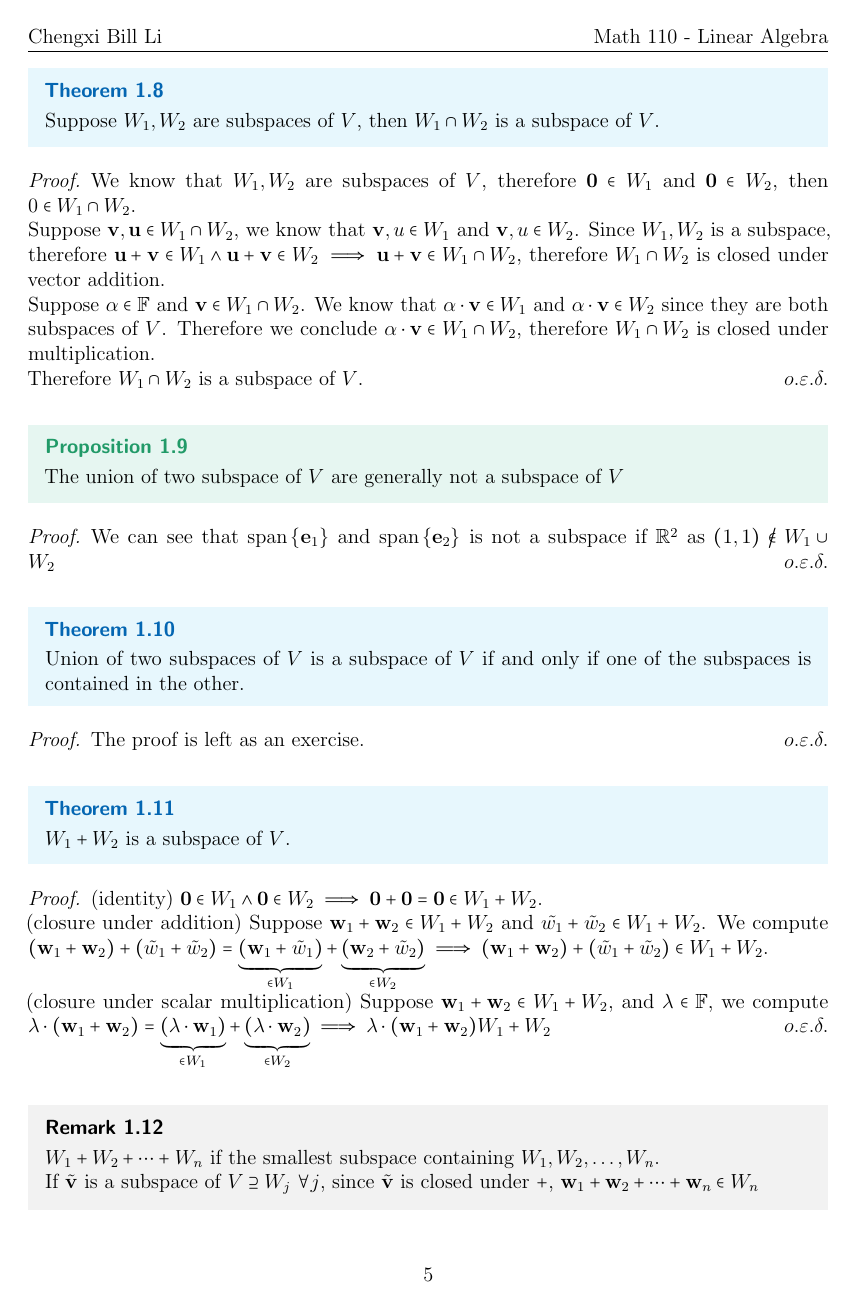
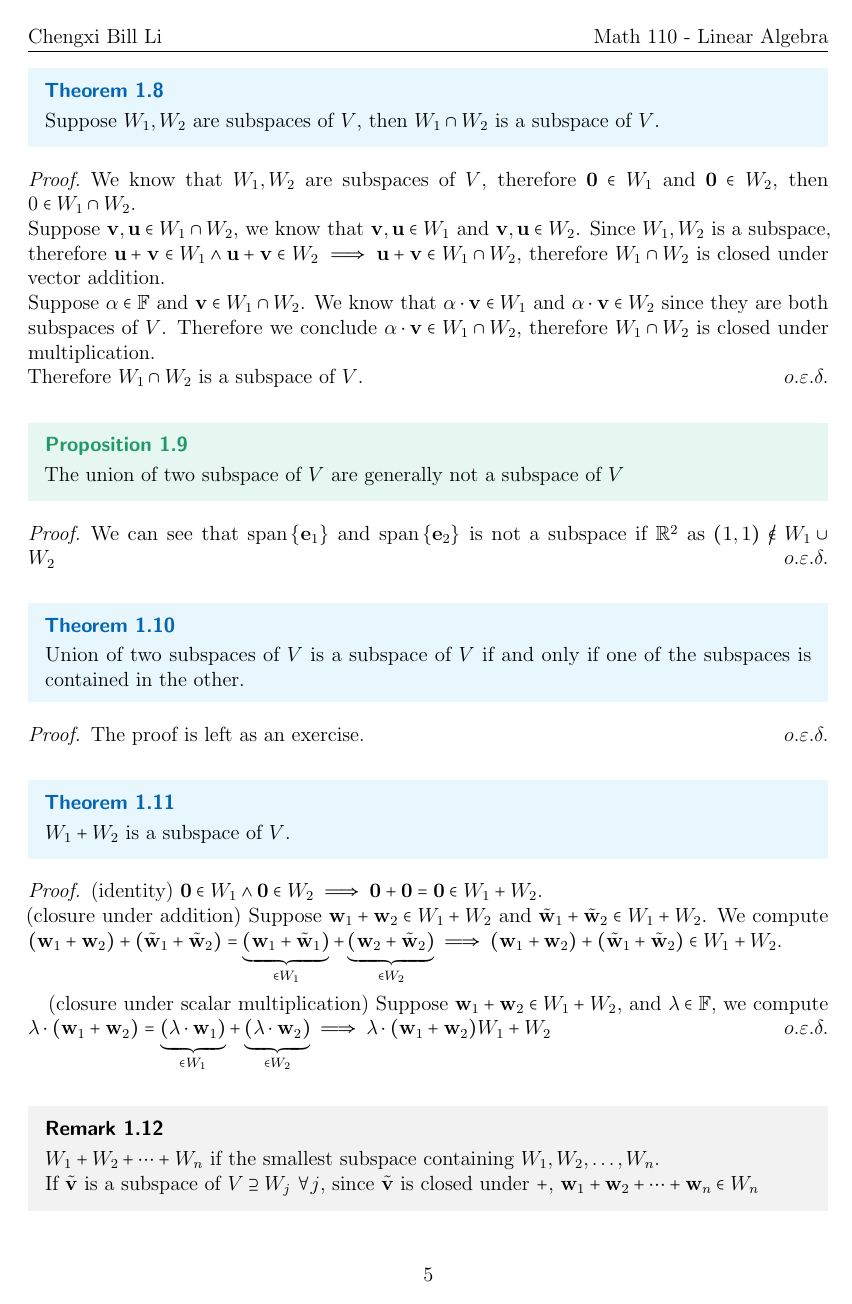
Before and after one commit to chengxil/MATH-110, a LaTeX document (main.tex, which reads chap1.tex, chap3.tex): page 5 of 48. The pictures show the PDF file main.pdf that the author committed with the source.

Commit message:
fixed vector notation on all the pages and small typos

```diff
--- a/chap1.tex
+++ b/chap1.tex
@@ -45,7 +45,7 @@ $\vec 0$ is unique
 \end{proof}
 Additive inverse ate unique, i.e., if $\vec v + \vec w = \vec 0$ and $\vec v + \vec w = 0$, then $\vec u = \vec w$.
 \begin{proof}
-    Suppose $\vec v + \vec w = \vec 0$ and $\vec v + \vec w = 0$, then
+    Suppose $\vec v + \vec w = \vec 0$ and $\vec v + \vec w = \vec 0$, then
     \[\vec w = \vec w + \vec 0 = \vec w + (\vec v + \vec u) = (\vec w + \vec v) + \vec u = \vec 0 + \vec u = \vec u\]
     A contradiction.
 \end{proof}
@@ -105,7 +105,7 @@ Since the operation in inherent from vector space $V$, we do not need to verify
 \end{theorem}
 \begin{proof}
     We know that $W_1,W_2$ are subspaces of $V$, therefore $\vec 0 \in W_1$ and $\vec 0 \in W_2$, then $0 \in W_1 \cap W_2$. \\
-    Suppose $\vec v,\vec u \in W_1 \cap W_2$, we know that $\vec v,u \in W_1$ and $\vec v,u \in W_2$. Since $W_1,W_2$ is a subspace, therefore $\vec u + \vec v \in W_1 \land \vec u + \vec v \in W_2 \implies \vec u + \vec v \in W_1 \cap W_2$, therefore $W_1 \cap W_2$ is closed under vector addition. \\
+    Suppose $\vec v,\vec u \in W_1 \cap W_2$, we know that $\vec v,\vec u \in W_1$ and $\vec v, \vec u \in W_2$. Since $W_1,W_2$ is a subspace, therefore $\vec u + \vec v \in W_1 \land \vec u + \vec v \in W_2 \implies \vec u + \vec v \in W_1 \cap W_2$, therefore $W_1 \cap W_2$ is closed under vector addition. \\
     Suppose $\alpha \in \b F$ and $\vec v \in W_1 \cap W_2$. We know that $\alpha \cdot \vec v \in W_1$ and $\alpha \cdot \vec v \in W_2$ since they are both subspaces of $V$. Therefore we conclude $\alpha \cdot \vec v \in W_1 \cap W_2$, therefore $W_1 \cap W_2$ is closed under multiplication. \\
     Therefore $W_1 \cap W_2$ is a subspace of $V$.
 \end{proof}
@@ -126,7 +126,8 @@ Since the operation in inherent from vector space $V$, we do not need to verify
 \end{theorem}
 \begin{proof}
     (identity) $\vec 0 \in W_1 \land \vec 0 \in W_2 \implies \vec 0 + \vec 0 = \vec 0 \in W_1 + W_2$. \\
-    (closure under addition) Suppose $\vec w_1 + \vec w_2 \in W_1 + W_2$ and $\tilde {w_1} + \tilde  w_2 \in W_1 + W_2$. We compute $(\vec w_1 + \vec w_2) + (\tilde  w_1 + \tilde  w_2) = \underbrace{(\vec w_1 + \tilde  w_1)}_{\in W_1} + \underbrace{(\vec w_2 + \tilde  w_2)}_{\in W_2} \implies (\vec w_1 + \vec w_2) + (\tilde  w_1 + \tilde  w_2) \in W_1 + W_2$. \\
+    (closure under addition) Suppose $\vec w_1 + \vec w_2 \in W_1 + W_2$ and $\tilde{\vec w}_1 + \tilde{\vec w}_2 \in W_1 + W_2$. We compute $(\vec w_1 + \vec w_2) + (\tilde{\vec w}_1 + \tilde {\vec w}_2) = \underbrace{(\vec w_1 + \tilde{\vec w}_1)}_{\in W_1} + \underbrace{(\vec w_2 + \tilde{\vec w}_2)}_{\in W_2} \implies (\vec w_1 + \vec w_2) + (\tilde{\vec w}_1 + \tilde{\vec w}_2) \in W_1 + W_2$. \\
+
     (closure under scalar multiplication) Suppose $\vec w_1 + \vec w_2 \in W_1 + W_2$, and $\lambda \in \b F$, we compute $\lambda \cdot (\vec w_1 + \vec w_2)  = \underbrace{(\lambda \cdot \vec w_1)}_{\in W_1} + \underbrace{(\lambda \cdot \vec w_2)}_{\in W_2} \implies \lambda \cdot (\vec w_1 + \vec w_2) W_1 + W_2$
 \end{proof}
 \begin{remark}
@@ -134,7 +135,7 @@ Since the operation in inherent from vector space $V$, we do not need to verify
     If $\tilde {\vec v}$ is a subspace of $V \supseteq W_j \ \forall j$, since $\tilde {\vec v}$ is closed under $+$, $\vec w_1 + \vec w_2 + \cdots + \vec w_n \in W_n$
 \end{remark}
 \begin{example}
-Suppose $V = \b R^3$. Let \[W_1 = \spa \{e_1, e_2\}, W_2 = \spa \{(0,1,1)\}, W_3 = \spa \lb (x,y,z) : x + y + z = 0 \rb\]
+Suppose $V = \b R^3$. Let \[W_1 = \spa \{\vec e_1, \vec e_2\}, W_2 = \spa \{(0,1,1)\}, W_3 = \spa \lb (x,y,z) : x + y + z = 0 \rb\]
 What is $W_1 + W_2 + W_3$?
 \end{example}
 Note that $(0,0,1) = \underbrace{\left(0,\frac12,\frac12\right)}_{\in W_2} +  \underbrace{\left(0,-\frac12,\frac12\right)}_{\in W_3}$. We also know that $(1,0,0) \in W_1$ and $(0,1,0) \in W_2$, therefore $W_1 + W_2 + W_3 = \b R^3$ \\
@@ -200,12 +201,12 @@ What about $W_1 + W_2 + \cdots W_n$ being a direct sum?
     \[W_1 + W_2 + \cdots + W_n\]
     is a direct sum iff $\vec 0$ can be written in only \textbf{one way} as a sum
     \[ \vec w_1 + \vec w_2 + \cdots + \vec w_n = 0\]
-    namely $\vec 0 + \vec 0 + \cdots + \vec 0 = 0$.
+    namely $\vec 0 + \vec 0 + \cdots + \vec 0 = \vec 0$.
 \end{theorem}
 \begin{remark}
-    If $W_1 \cap W_2 \neq \lb 0 \rb, W_1 \cap W_3 \neq \lb 0 \rb, W_2 \cap W_3 \neq \lb 0 \rb$, it is not possible for $W_1,W_2,W_3$ to be a direct sum, However, the opposite of the proposition is not sufficient for being a direct sum as demonstrated in Remark 1.25.
+    If $W_1 \cap W_2 \neq \lb \vec 0 \rb, W_1 \cap W_3 \neq \lb \vec 0 \rb, W_2 \cap W_3 \neq \lb \vec 0 \rb$, it is not possible for $W_1,W_2,W_3$ to be a direct sum, However, the opposite of the proposition is not sufficient for being a direct sum as demonstrated in Remark 1.25.
 \end{remark}
 \begin{remark}
-    $W_1 \cap W_2 = \lb 0 \rb$, $W_1 \cap W_2 = \lb 0 \rb$, $W_2 \cap W_3 = \lb 0 \rb$ and $W_1 + W_2 + W_3$ being not a direct sum is possible. For example, consider $\b R_2$, for line $x = y, y = 0$ and $x = 0$, we can see that they only have the trivial intersection but they are not a direct sum. (credit: Catherine)
+    $W_1 \cap W_2 = \lb \vec 0 \rb$, $W_1 \cap W_2 = \lb \vec 0 \rb$, $W_2 \cap W_3 = \lb \vec 0 \rb$ and $W_1 + W_2 + W_3$ being not a direct sum is possible. For example, consider $\b R_2$, for line $x = y, y = 0$ and $x = 0$, we can see that they only have the trivial intersection but they are not a direct sum. (credit: Catherine)
 \end{remark}
 \newpage
--- a/chap3.tex
+++ b/chap3.tex
@@ -29,17 +29,17 @@ $\forall \vec{v}_1, \vec{v}_2 \in V$ and $\forall \vec v_1 \vec v_2 \in V, \fora
     $\c L\{V, W\}$ denotes the set of all linear maps from $V$ to $W$. Note that $\c L\{V, W\}$ with $+$ and $\cdot$ becomes a vector space over $\b F$. This requires the additions of functions and multiplications of linear maps by scalars (from $\b F$). Given $T_1, T_2 \in \c L(V,W)$ we define addition as $(T_1 + T_2)(\vec u) := T_1(\vec u) + T_2(\vec u)$, multiplication as $(\lambda T)(\vec u) : = \lambda \cdot T(\vec u)$.
 \end{definition}
 \begin{theorem}
-    In finite vector space $V,W$, let $\li{\vec u}n$ be a basis for $V$, let $\li{\vec w}m$ be any vectors in $W$. Then there exist a unique linear map $T \in \c L \lb V, W \rb$ such that $T(u_j) = w_j \forall j$.
+    In finite vector space $V,W$, let $\li{\vec u}n$ be a basis for $V$, let $\li{\vec w}m$ be any vectors in $W$. Then there exist a unique linear map $T \in \c L \lb V, W \rb$ such that $T(\vec u_j) = \vec w_j \forall j$.
 \end{theorem}
 \begin{proof}
-    Any vector in $V$ has a unique representation $\alpha_1 u_1 + \alpha_2u_2 + \cdots + \alpha_n u_n = u$.  \\ Define $T(u):= \underbrace{\lincomb \alpha {T(u)}n}_{\in W}$ This makes $T$ a linear map from $V$ to $W$. Indeed if $\lambda \in \b F$, then $T(\lambda u) = T(\sum_{j = 1}^n \lambda \alpha_j \vec u_j) = \lambda \sum_{j = 1}^n \alpha_j \vec wj$. Suppose $\tilde T(\vec u_j) = \vec w_j$ for all $j$, then $T = \tilde T$ as a map function by linearity and basis.
+    Any vector in $V$ has a unique representation $\alpha_1\vec u_1 + \alpha_2\vec u_2 + \cdots + \alpha_n \vec u_n = \vec u$.  \\ Define $T(u):= \underbrace{\lincomb \alpha {T(\vec u)}n}_{\in W}$ This makes $T$ a linear map from $V$ to $W$. Indeed if $\lambda \in \b F$, then $T(\lambda u) = T(\sum_{j = 1}^n \lambda \alpha_j \vec u_j) = \lambda \sum_{j = 1}^n \alpha_j \vec wj$. Suppose $\tilde T(\vec u_j) = \vec w_j$ for all $j$, then $T = \tilde T$ as a map function by linearity and basis.
 \end{proof}
 \subsection{Null Space and Range}
 \begin{theorem}
-    Let $\nul (T):= \lb \vec u \in  v : T(\vec u) = 0 \rb$. $\nul (T)$ is a subspace of $V$.
+    Let $\nul (T):= \lb \vec u \in V : T(\vec u) = 0 \rb$. $\nul (T)$ is a subspace of $V$.
 \end{theorem}
 \begin{theorem}
-    Let $\range (T):= \lb \vec w \in W : T(\vec u) = w \rb$. $\range(T)$ is a subspace of $W$.
+    Let $\range (T):= \lb \vec w \in W : T(\vec u) = \vec w \rb$. $\range(T)$ is a subspace of $W$.
 \end{theorem}
 \begin{proof}
     The proof is trivial and is left as an exercise for the reader.
@@ -319,7 +319,7 @@ Recall that $\dim V = \dim \nul T + \dim \range T$. This gives a better test for
     (a) $\implies$ (c). Trivial by definition. \\
     (b) $\implies$ (c). Suppose $T$ is injective $\xRightarrow[T \text{ being linear}]{} \nul T = \lb 0 \rb \iff \dim \nul T = 0$. Therefore
     \[ \dim V = \dim \nul T = \dim \range T = 0\] So $\dim V = \dim \range T$, hence $\range T = V$, so $T$ is surjective. \\
-    (c) $\implies$ (a).  \[\dim V = \dim \nul T + \dim \range T = \dim \nul T + \dim V \implies \dim \nul T  = 0 \implies \nul T = \lb 0\rb\] So $T$ is injective. $T$ is already known to be surjective, so $T$ is bijective, or $T$ is invertable.
+    (c) $\implies$ (a).  \[\dim V = \dim \nul T + \dim \range T = \dim \nul T + \dim V \implies \dim \nul T  = 0 \implies \nul T = \lb \vec 0 \rb\] So $T$ is injective. $T$ is already known to be surjective, so $T$ is bijective, or $T$ is invertable.
 \end{proof}
 \begin{example}
     The theorem does not hold for infinite dimension vector spaces, for example: \\
@@ -410,7 +410,7 @@ Recall that $\dim V = \dim \nul T + \dim \range T$. This gives a better test for
 \end{remark}
 \begin{definition}[Annihilators]
     Let a set $S$ to be a subset of a vector space $V$. We can define $S^0$ as
-    \[ S^0 := \lb \varphi \in V' : \varphi (v) = 0 \ \forall v \in S \rb\]
+    \[ S^0 := \lb \varphi \in V' : \varphi (v) = 0 \ \forall \vec v \in S \rb\]
 \end{definition}
 \begin{example}
     Consider $\b R^3$, let $S := \lb (1,0,0), (1,1,0) \rb$. We know that any $\varphi \in \b R^3$ will have the form of $(x_1,x_2,x_3) \mapsto a_1x_1 + a_2x_2 + a_3x_3$ for some constant $a_1,a_2,a_3$. Plug in $(1,0,0)$ and $(1,1,0)$ and we get
@@ -435,7 +435,7 @@ Recall that $\dim V = \dim \nul T + \dim \range T$. This gives a better test for
 \end{theorem}
 \begin{proof}
     Consider the inclusion map: \[i : U \to V : \vec u \to \vec u \ \forall \vec u \in U\]
-    Take  a look at the dual of $U$: $i' \in \c L(V', U')$. Apply Rank-Nullity to the dual map and we can see that $\dim V' = \dim \nul i' + \dim \range i'$. We also know that \[\nul i' = \lb \varphi \in V' : \varphi \circ i = 0 \rb\] Notice that $\varphi \circ i = 0$ as a functional implies \[(\varphi \circ i) (u) = 0 \implies \varphi(i(u)) = 0 \implies \varphi(u) = 0 \ \forall u \in U \]
+    Take  a look at the dual of $U$: $i' \in \c L(V', U')$. Apply Rank-Nullity to the dual map and we can see that $\dim V' = \dim \nul i' + \dim \range i'$. We also know that \[\nul i' = \lb \varphi \in V' : \varphi \circ i = 0 \rb\] Notice that $\varphi \circ i = 0$ as a functional implies \[(\varphi \circ i) (\vec u) = 0 \implies \varphi(i(\vec u)) = 0 \implies \varphi(\vec u) = 0 \ \forall \vec u \in U \]
     Therefore we can see that $\range i' = \lb \varphi \circ i : \varphi \in V' \rb = U'$ since any linear functional on $U$ extends to $V$. I have a clever proof for this but it does not fit in the margin of the page and is left as an exercise for the reader.
 \end{proof}
 \begin{theorem}
```
Also changed, not shown: chap2.tex (+4 -3 lines), main.pdf, chap1.tex (2 more changed lines), chap3.tex (22 more changed lines), 3 other files.
